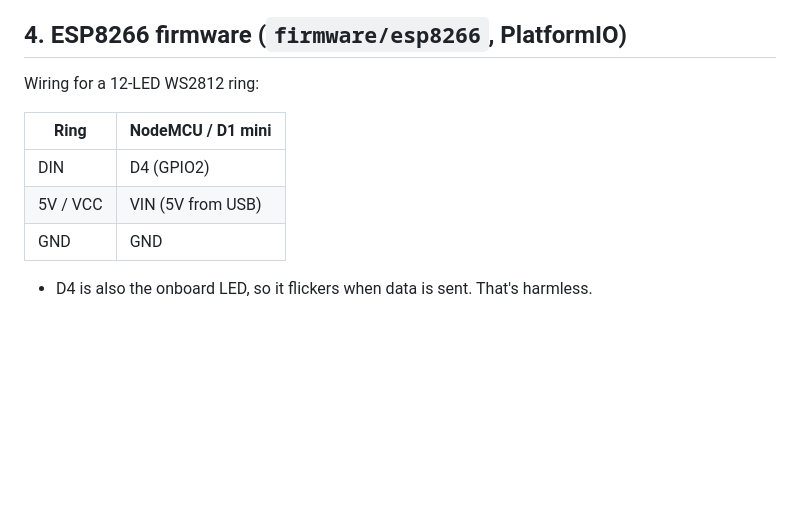
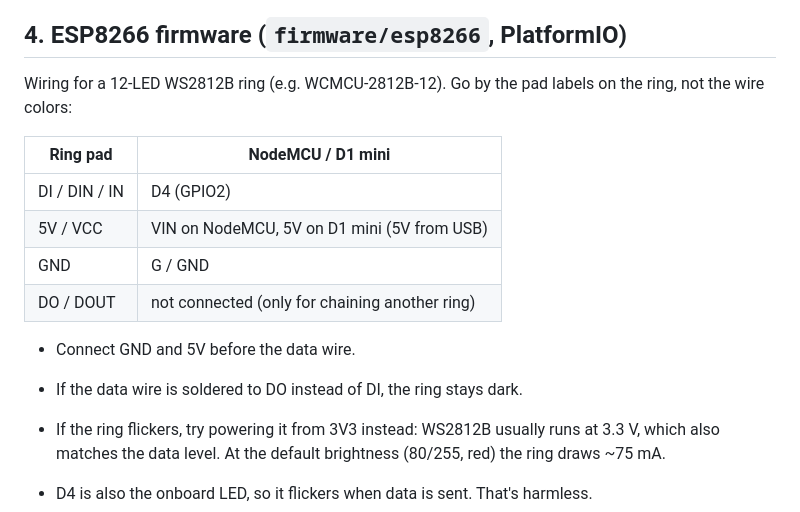
Before and after one commit to 120m4n/teams_monitor, a Markdown page: docs/INSTALL.md, the part around the change. GitHub-like rendering; blank space fills up the shorter version.

Commit message:
Document WCMCU-2812B-12 ring wiring and 3V3 power option
Co-Authored-By: Claude Opus 5.5 <noreply@anthropic.com>
Claude-Session: https://claude.ai/code/session_01WhrvYzAfKmsr8RwrHG3ajT

```diff
--- a/docs/INSTALL.md
+++ b/docs/INSTALL.md
@@ -61,13 +61,18 @@ Writes `HKCU\Software\Microsoft\Windows\CurrentVersion\Run\TeamsMonitor` with th
 
 ## 4. ESP8266 firmware (`firmware/esp8266`, PlatformIO)
 
-Wiring for a 12-LED WS2812 ring:
+Wiring for a 12-LED WS2812B ring (e.g. WCMCU-2812B-12). Go by the pad labels on the ring, not the wire colors:
 
-| Ring | NodeMCU / D1 mini |
+| Ring pad | NodeMCU / D1 mini |
 |---|---|
-| DIN | D4 (GPIO2) |
-| 5V / VCC | VIN (5V from USB) |
-| GND | GND |
+| DI / DIN / IN | D4 (GPIO2) |
+| 5V / VCC | VIN on NodeMCU, 5V on D1 mini (5V from USB) |
+| GND | G / GND |
+| DO / DOUT | not connected (only for chaining another ring) |
+
+- Connect GND and 5V before the data wire.
+- If the data wire is soldered to DO instead of DI, the ring stays dark.
+- If the ring flickers, try powering it from 3V3 instead: WS2812B usually runs at 3.3 V, which also matches the data level. At the default brightness (80/255, red) the ring draws ~75 mA.
 
 - D4 is also the onboard LED, so it flickers when data is sent. That's harmless.
 - A 300–500 Ω resistor in series on DIN and a 470–1000 µF capacitor across 5V/GND are recommended.
```
